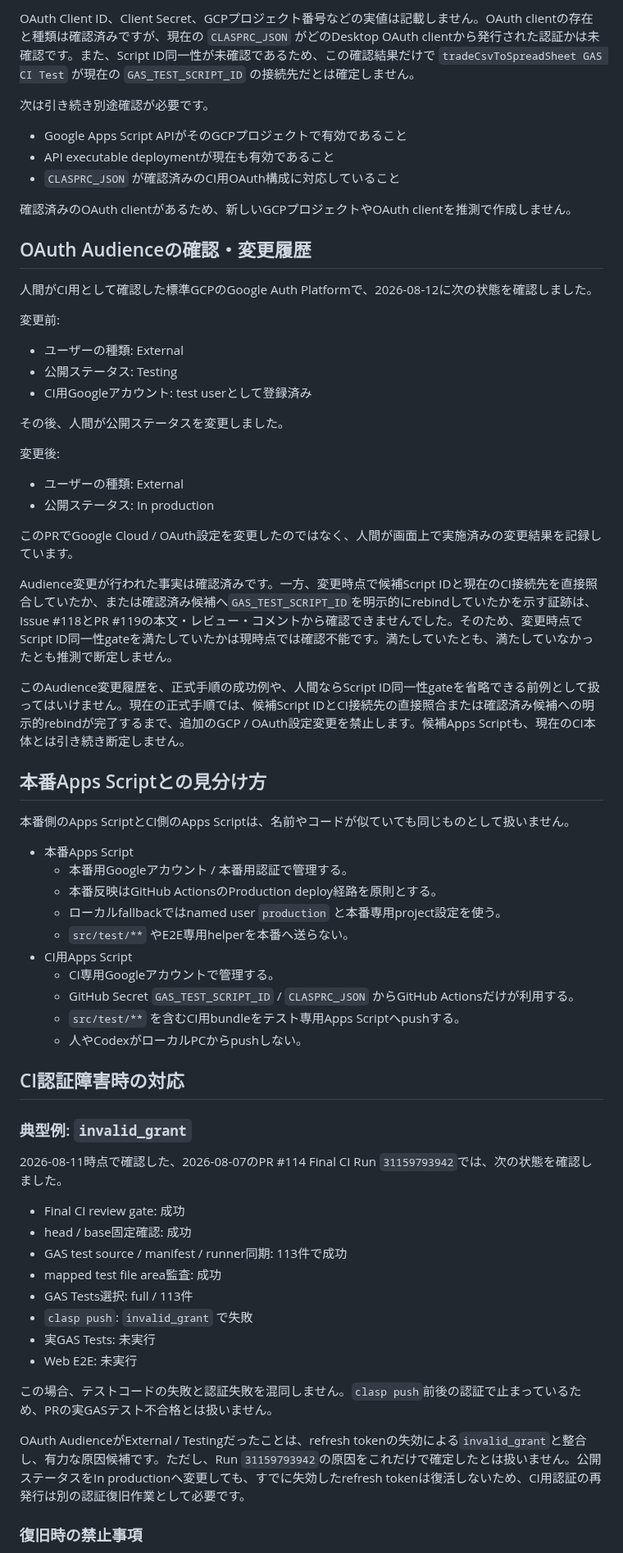
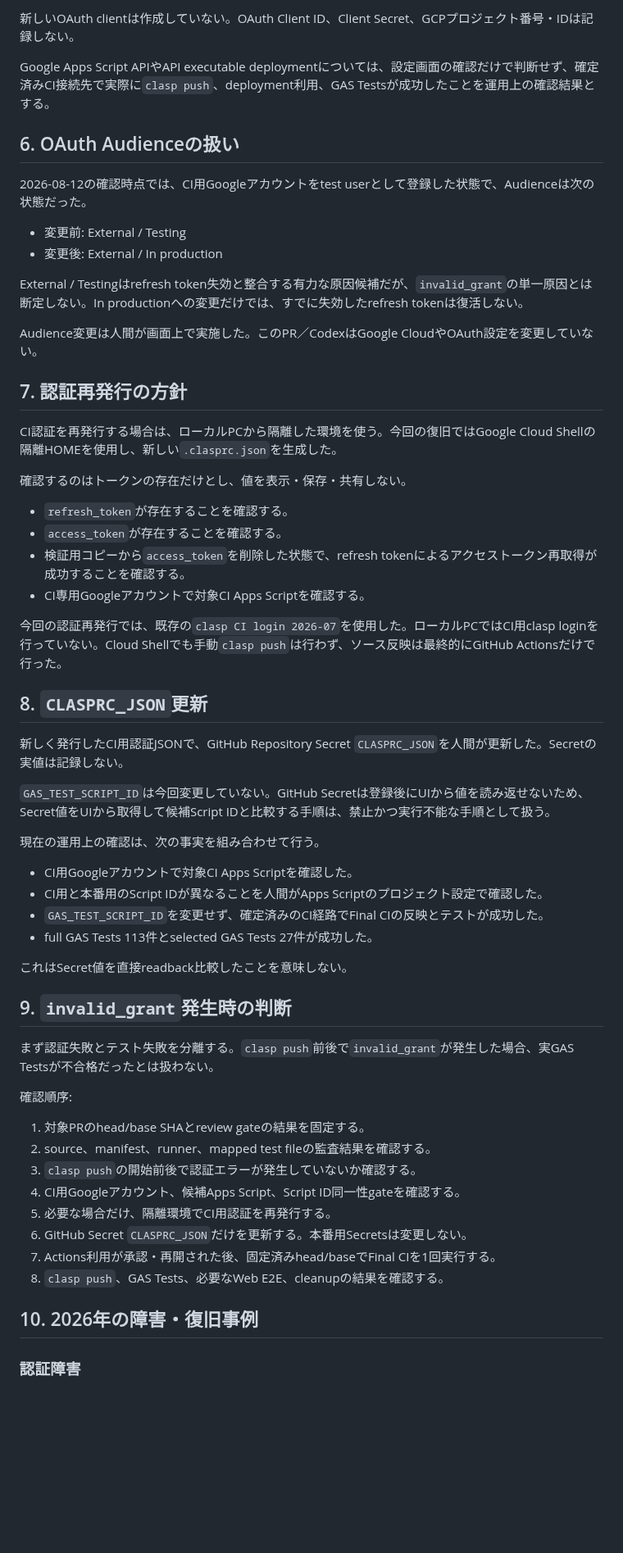
Before and after one commit to nozomu-honda/tradeCsvToSpreadSheet, a Markdown page: docs/ci-google-apps-script-identification.md, the part around one of its changes. Shown at 82% size. GitHub-like rendering; blank space fills up the shorter version.

```diff
--- a/docs/ci-google-apps-script-identification.md
+++ b/docs/ci-google-apps-script-identification.md
@@ -101,70 +74,63 @@ Apps Script APIの `scripts.run` を使うには、Apps Scriptと呼び出し側
 
-OAuth Client ID、Client Secret、GCPプロジェクト番号などの実値は記載しません。OAuth clientの存在と種類は確認済みですが、現在の `CLASPRC_JSON` がどのDesktop OAuth clientから発行された認証かは未確認です。また、Script ID同一性が未確認であるため、この確認結果だけで `tradeCsvToSpreadSheet GAS CI Test` が現在の `GAS_TEST_SCRIPT_ID` の接続先だとは確定しません。
+新しいOAuth clientは作成していない。OAuth Client ID、Client Secret、GCPプロジェクト番号・IDは記録しない。
 
-次は引き続き別途確認が必要です。
+Google Apps Script APIやAPI executable deploymentについては、設定画面の確認だけで判断せず、確定済みCI接続先で実際に`clasp push`、deployment利用、GAS Testsが成功したことを運用上の確認結果とする。
 
-- Google Apps Script APIがそのGCPプロジェクトで有効であること
-- API executable deploymentが現在も有効であること
-- `CLASPRC_JSON` が確認済みのCI用OAuth構成に対応していること
+## 6. OAuth Audienceの扱い
 
-確認済みのOAuth clientがあるため、新しいGCPプロジェクトやOAuth clientを推測で作成しません。
+2026-08-12の確認時点では、CI用Googleアカウントをtest userとして登録した状態で、Audienceは次の状態だった。
 
-## OAuth Audienceの確認・変更履歴
+- 変更前: External / Testing
+- 変更後: External / In production
 
-人間がCI用として確認した標準GCPのGoogle Auth Platformで、2026-08-12に次の状態を確認しました。
+External / Testingはrefresh token失効と整合する有力な原因候補だが、`invalid_grant`の単一原因とは断定しない。In productionへの変更だけでは、すでに失効したrefresh tokenは復活しない。
 
-変更前:
+Audience変更は人間が画面上で実施した。このPR／CodexはGoogle CloudやOAuth設定を変更していない。
 
-- ユーザーの種類: External
-- 公開ステータス: Testing
-- CI用Googleアカウント: test userとして登録済み
+## 7. 認証再発行の方針
 
-その後、人間が公開ステータスを変更しました。
+CI認証を再発行する場合は、ローカルPCから隔離した環境を使う。今回の復旧ではGoogle Cloud Shellの隔離HOMEを使用し、新しい`.clasprc.json`を生成した。
 
-変更後:
+確認するのはトークンの存在だけとし、値を表示・保存・共有しない。
 
-- ユーザーの種類: External
-- 公開ステータス: In production
+- `refresh_token`が存在することを確認する。
+- `access_token`が存在することを確認する。
+- 検証用コピーから`access_token`を削除した状態で、refresh tokenによるアクセストークン再取得が成功することを確認する。
+- CI専用Googleアカウントで対象CI Apps Scriptを確認する。
 
-このPRでGoogle Cloud / OAuth設定を変更したのではなく、人間が画面上で実施済みの変更結果を記録しています。
+今回の認証再発行では、既存の`clasp CI login 2026-07`を使用した。ローカルPCではCI用clasp loginを行っていない。Cloud Shellでも手動`clasp push`は行わず、ソース反映は最終的にGitHub Actionsだけで行った。
 
-Audience変更が行われた事実は確認済みです。一方、変更時点で候補Script IDと現在のCI接続先を直接照合していたか、または確認済み候補へ`GAS_TEST_SCRIPT_ID`を明示的にrebindしていたかを示す証跡は、Issue #118とPR #119の本文・レビュー・コメントから確認できませんでした。そのため、変更時点でScript ID同一性gateを満たしていたかは現時点では確認不能です。満たしていたとも、満たしていなかったとも推測で断定しません。
+## 8. `CLASPRC_JSON`更新
 
-このAudience変更履歴を、正式手順の成功例や、人間ならScript ID同一性gateを省略できる前例として扱ってはいけません。現在の正式手順では、候補Script IDとCI接続先の直接照合または確認済み候補への明示的rebindが完了するまで、追加のGCP / OAuth設定変更を禁止します。候補Apps Scriptも、現在のCI本体とは引き続き断定しません。
+新しく発行したCI用認証JSONで、GitHub Repository Secret `CLASPRC_JSON`を人間が更新した。Secretの実値は記録しない。
 
-## 本番Apps Scriptとの見分け方
+`GAS_TEST_SCRIPT_ID`は今回変更していない。GitHub Secretは登録後にUIから値を読み返せないため、Secret値をUIから取得して候補Script IDと比較する手順は、禁止かつ実行不能な手順として扱う。
 
-本番側のApps ScriptとCI側のApps Scriptは、名前やコードが似ていても同じものとして扱いません。
+現在の運用上の確認は、次の事実を組み合わせて行う。
 
-- 本番Apps Script
-  - 本番用Googleアカウント / 本番用認証で管理する。
-  - 本番反映はGitHub ActionsのProduction deploy経路を原則とする。
-  - ローカルfallbackではnamed user `production` と本番専用project設定を使う。
-  - `src/test/**` やE2E専用helperを本番へ送らない。
-- CI用Apps Script
-  - CI専用Googleアカウントで管理する。
-  - GitHub Secret `GAS_TEST_SCRIPT_ID` / `CLASPRC_JSON` からGitHub Actionsだけが利用する。
-  - `src/test/**` を含むCI用bundleをテスト専用Apps Scriptへpushする。
-  - 人やCodexがローカルPCからpushしない。
+- CI用Googleアカウントで対象CI Apps Scriptを確認した。
+- CI用と本番用のScript IDが異なることを人間がApps Scriptのプロジェクト設定で確認した。
+- `GAS_TEST_SCRIPT_ID`を変更せず、確定済みのCI経路でFinal CIの反映とテストが成功した。
+- full GAS Tests 113件とselected GAS Tests 27件が成功した。
 
-## CI認証障害時の対応
+これはSecret値を直接readback比較したことを意味しない。
 
-### 典型例: `invalid_grant`
+## 9. `invalid_grant`発生時の判断
 
-2026-08-11時点で確認した、2026-08-07のPR #114 Final CI Run `31159793942`では、次の状態を確認しました。
+まず認証失敗とテスト失敗を分離する。`clasp push`前後で`invalid_grant`が発生した場合、実GAS Testsが不合格だったとは扱わない。
 
-- Final CI review gate: 成功
-- head / base固定確認: 成功
-- GAS test source / manifest / runner同期: 113件で成功
-- mapped test file area監査: 成功
-- GAS Tests選択: full / 113件
-- `clasp push`: `invalid_grant` で失敗
-- 実GAS Tests: 未実行
-- Web E2E: 未実行
+確認順序:
 
-この場合、テストコードの失敗と認証失敗を混同しません。`clasp push`前後の認証で止まっているため、PRの実GASテスト不合格とは扱いません。
+1. 対象PRのhead/base SHAとreview gateの結果を固定する。
+2. source、manifest、runner、mapped test fileの監査結果を確認する。
+3. `clasp push`の開始前後で認証エラーが発生していないか確認する。
+4. CI用Googleアカウント、候補Apps Script、Script ID同一性gateを確認する。
+5. 必要な場合だけ、隔離環境でCI用認証を再発行する。
+6. GitHub Secret `CLASPRC_JSON`だけを更新する。本番用Secretsは変更しない。
+7. Actions利用が承認・再開された後、固定済みhead/baseでFinal CIを1回実行する。
+8. `clasp push`、GAS Tests、必要なWeb E2E、cleanupの結果を確認する。
 
-OAuth AudienceがExternal / Testingだったことは、refresh tokenの失効による`invalid_grant`と整合し、有力な原因候補です。ただし、Run `31159793942`の原因をこれだけで確定したとは扱いません。公開ステータスをIn productionへ変更しても、すでに失効したrefresh tokenは復活しないため、CI用認証の再発行は別の認証復旧作業として必要です。
+## 10. 2026年の障害・復旧事例
 
-### 復旧時の禁止事項
+### 認証障害
 
```
Also changed, not shown: other parts of docs/ci-google-apps-script-identification.md (+136 -119 lines).
